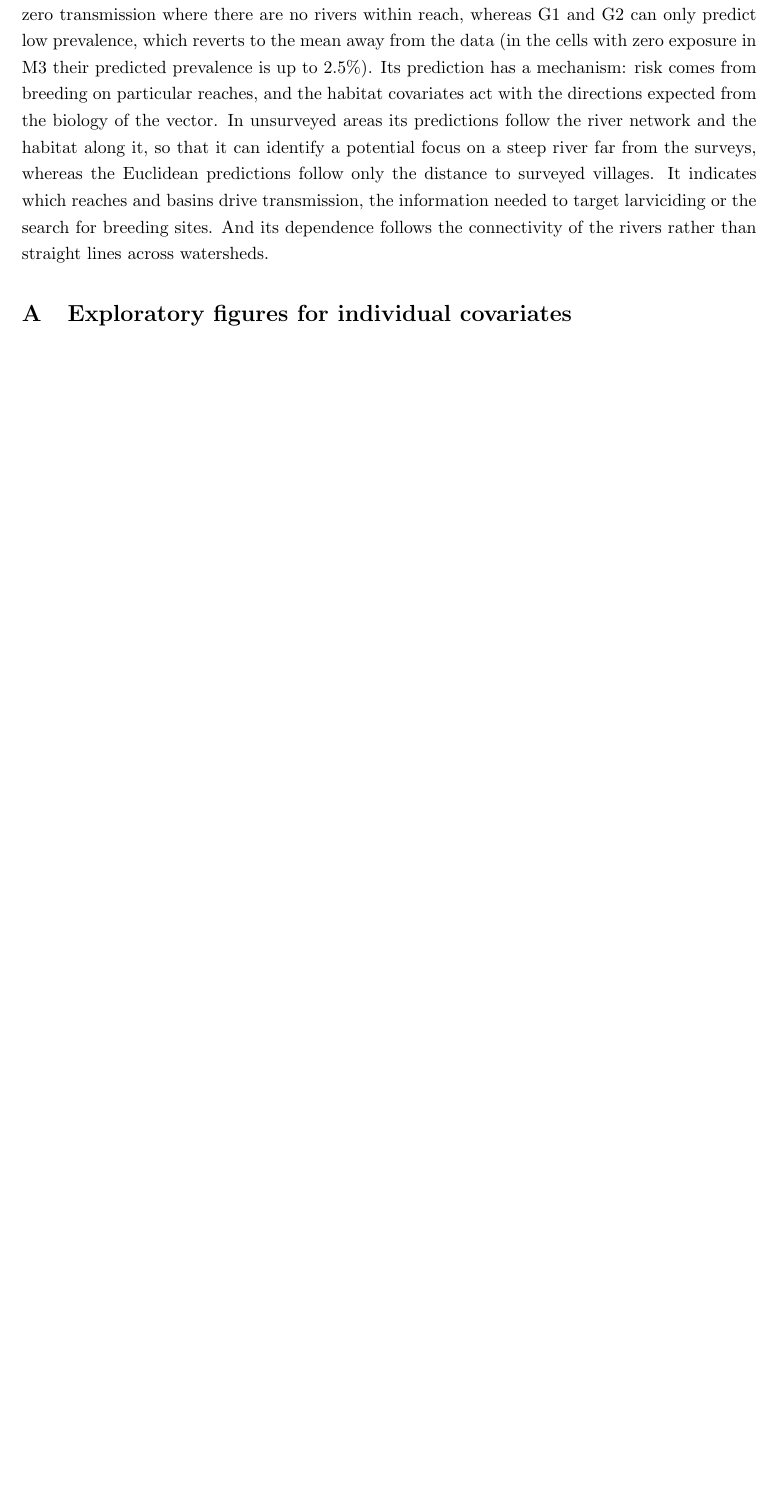
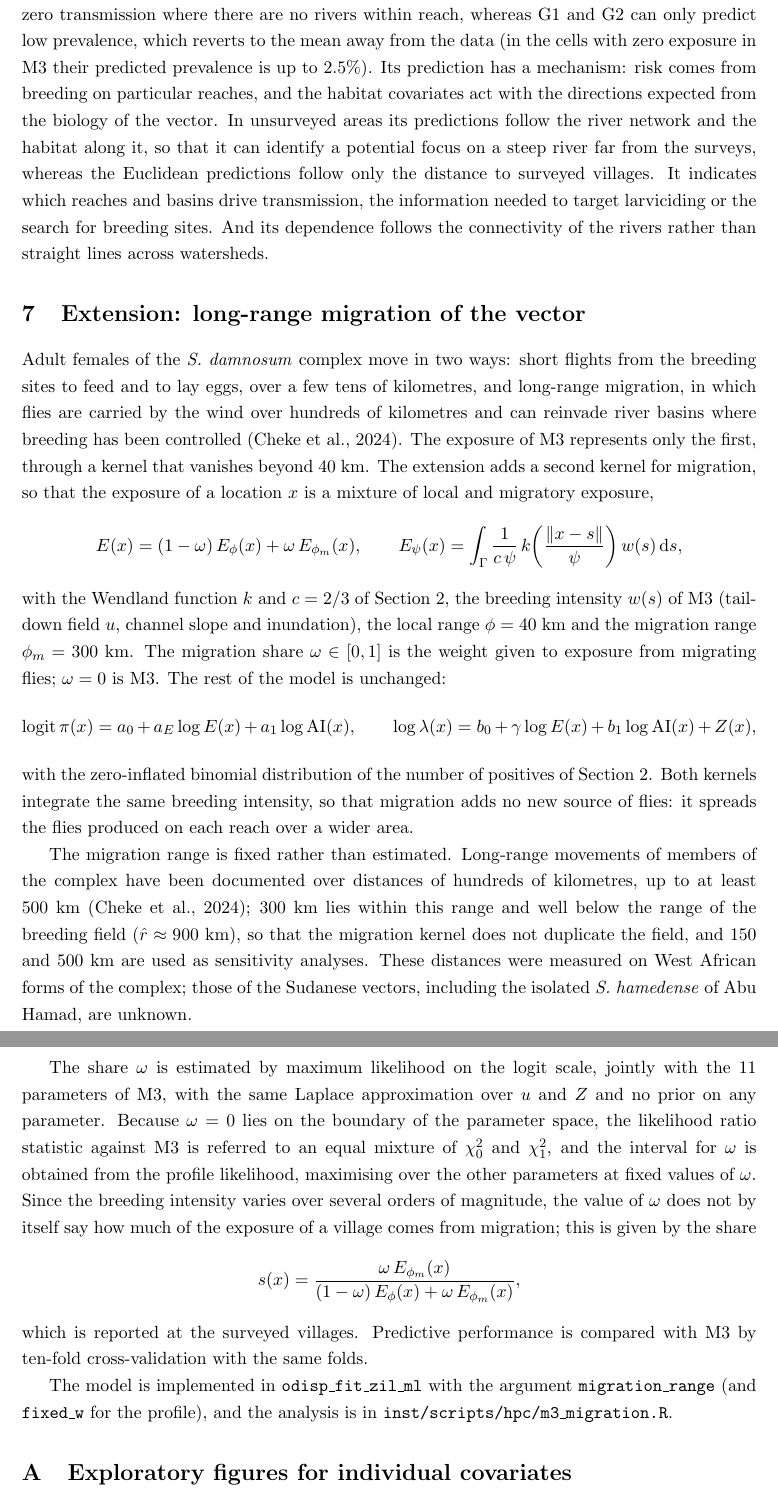
Before and after one commit to giorgistat/odispers, a LaTeX document (inst/reports/river_model_covariates/river_model_covariates.tex): part of page 20 of 23 before the commit and two parts of pages 20 and 21 of 24 after it, the two joined at a grey line, cut so that both start at the same text, the shorter picture padded with empty space. Compiled offline with pdfLaTeX.

Commit message:
Add migration kernel extension of M3 (local + long-range dispersal)
Exposure becomes a mixture of local dispersal (Wendland kernel, 40 km) and
long-range migration of the vector (Wendland kernel, migration_range km):
E(w) = (1 - w) E_loc + w E_mig, with the migration share w estimated by
maximum likelihood on the logit scale jointly with the M3 parameters.

- odisp_u_setup: migration_range / migration_w build both kernels (same
  sparsity); unchanged when migration_range is NULL.
- odisp_fit_zil_ml: migration_range estimates w (12th parameter), fixed_w
  holds it fixed for profiling, w_start sets its starting value; w is added
  to the interval table and to hyper.
- inst/scripts/hpc/m3_migration.R: M3 refit, fit with w estimated (300 km),
  profile over w, 10-fold CV, likelihood ratio test (boundary mixture) and the
  share of each village's exposure due to migration.
- Report: new section "Extension: long-range migration of the vector" (model
  formulation only); corrected author list of the dispersal review (Cheke,
  Hawkes and Carnaghi 2024).

Co-Authored-By: Claude Opus 5.5 <noreply@anthropic.com>
Claude-Session: https://claude.ai/code/session_01Ls1YpTAJsXH8ArrZSxS6Gb

```diff
--- a/inst/reports/river_model_covariates/river_model_covariates.tex
+++ b/inst/reports/river_model_covariates/river_model_covariates.tex
@@ -376,6 +376,30 @@ G1 has the highest log-likelihood and the best cross-validated scores (Table~\re
 The two kinds of model therefore interpolate the surveyed villages about equally well, and random folds favour the Euclidean models by construction: a held-out village almost always has surveyed neighbours, which a smooth long-range surface uses directly. The river-network model reaches a similar predictive accuracy while offering what a Euclidean process cannot. It predicts zero transmission where there are no rivers within reach, whereas G1 and G2 can only predict low prevalence, which reverts to the mean away from the data (in the cells with zero exposure in M3 their predicted prevalence is up to 2.5\%). Its prediction has a mechanism: risk comes from breeding on particular reaches, and the habitat covariates act with the directions expected from the biology of the vector. In unsurveyed areas its predictions follow the river network and the habitat along it, so that it can identify a potential focus on a steep river far from the surveys, whereas the Euclidean predictions follow only the distance to surveyed villages. It indicates which reaches and basins drive transmission, the information needed to target larviciding or the search for breeding sites. And its dependence follows the connectivity of the rivers rather than straight lines across watersheds.
 
 
+\section{Extension: long-range migration of the vector}\label{sec:migration}
+
+Adult females of the \textit{S.~damnosum} complex move in two ways: short flights from the breeding sites to feed and to lay eggs, over a few tens of kilometres, and long-range migration, in which flies are carried by the wind over hundreds of kilometres and can reinvade river basins where breeding has been controlled \citep{carnaghi2024}. The exposure of M3 represents only the first, through a kernel that vanishes beyond 40~km. The extension adds a second kernel for migration, so that the exposure of a location $x$ is a mixture of local and migratory exposure,
+\[
+E(x) = (1 - \omega)\, E_{\phi}(x) + \omega\, E_{\phi_m}(x), \qquad
+E_{\psi}(x) = \int_\Gamma \frac{1}{c\,\psi}\, k\!\left(\frac{\lVert x - s\rVert}{\psi}\right) w(s)\, \dd s,
+\]
+with the Wendland function $k$ and $c = 2/3$ of Section~\ref{sec:model}, the breeding intensity $w(s)$ of M3 (tail-down field $u$, channel slope and inundation), the local range $\phi = 40$~km and the migration range $\phi_m = 300$~km. The migration share $\omega \in [0, 1]$ is the weight given to exposure from migrating flies; $\omega = 0$ is M3. The rest of the model is unchanged:
+\[
+\mathrm{logit}\,\pi(x) = a_0 + a_E \log E(x) + a_1 \log \AI(x), \qquad
+\log \lambda(x) = b_0 + \gamma \log E(x) + b_1 \log \AI(x) + Z(x),
+\]
+with the zero-inflated binomial distribution of the number of positives of Section~\ref{sec:model}. Both kernels integrate the same breeding intensity, so that migration adds no new source of flies: it spreads the flies produced on each reach over a wider area.
+
+The migration range is fixed rather than estimated. Long-range movements of members of the complex have been documented over distances of hundreds of kilometres, up to at least 500~km \citep{carnaghi2024}; 300~km lies within this range and well below the range of the breeding field ($\hat r \approx 900$~km), so that the migration kernel does not duplicate the field, and 150 and 500~km are used as sensitivity analyses. These distances were measured on West African forms of the complex; those of the Sudanese vectors, including the isolated \textit{S.~hamedense} of Abu Hamad, are unknown.
+
+The share $\omega$ is estimated by maximum likelihood on the logit scale, jointly with the 11 parameters of M3, with the same Laplace approximation over $u$ and $Z$ and no prior on any parameter. Because $\omega = 0$ lies on the boundary of the parameter space, the likelihood ratio statistic against M3 is referred to an equal mixture of $\chi^2_0$ and $\chi^2_1$, and the interval for $\omega$ is obtained from the profile likelihood, maximising over the other parameters at fixed values of $\omega$. Since the breeding intensity varies over several orders of magnitude, the value of $\omega$ does not by itself say how much of the exposure of a village comes from migration; this is given by the share
+\[
+s(x) = \frac{\omega\, E_{\phi_m}(x)}{(1 - \omega)\, E_{\phi}(x) + \omega\, E_{\phi_m}(x)},
+\]
+which is reported at the surveyed villages. Predictive performance is compared with M3 by ten-fold cross-validation with the same folds.
+
+The model is implemented in \texttt{odisp\_fit\_zil\_ml} with the argument \texttt{migration\_range} (and \texttt{fixed\_w} for the profile), and the analysis is in \texttt{inst/scripts/hpc/m3\_migration.R}.
+
 \appendix
 \section{Exploratory figures for individual covariates}
 
```
Also changed, not shown: inst/reports/river_model_covariates/river_model_covariates.tex (2 more changed lines), 5 other files.
